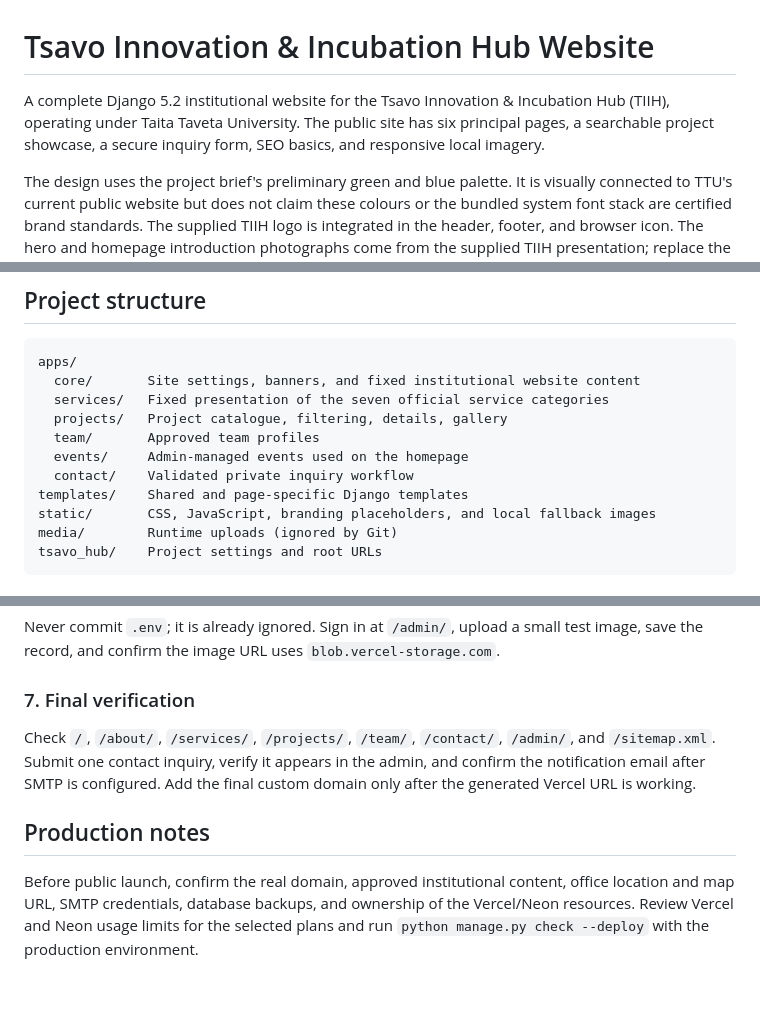
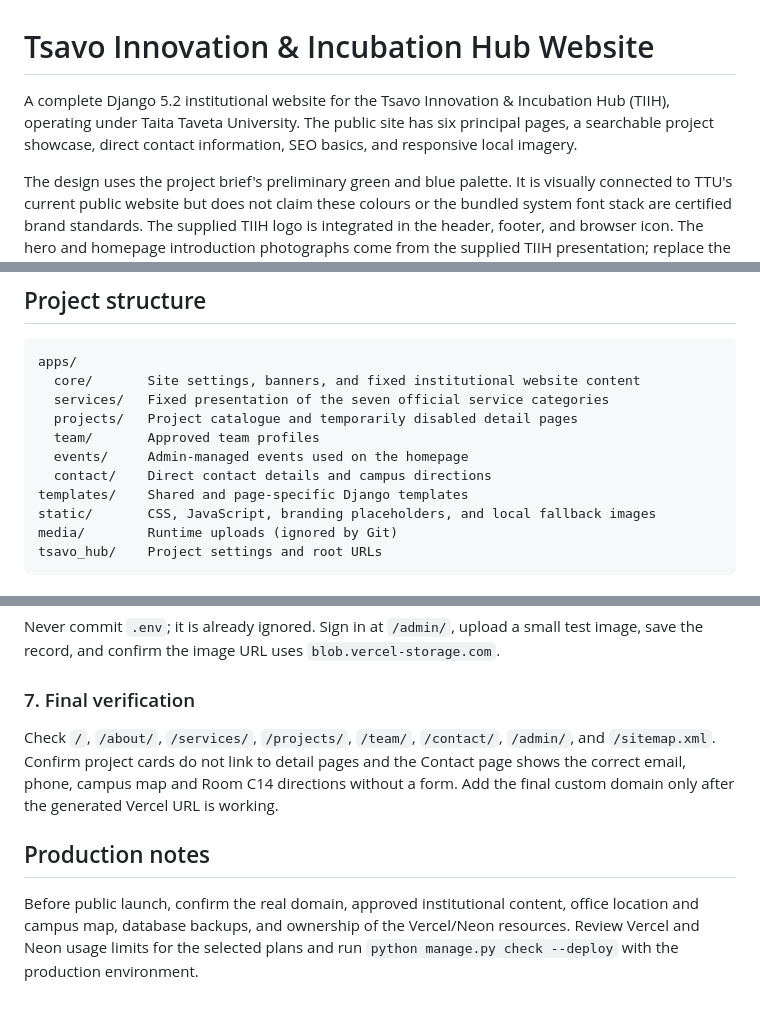
Before and after one commit to JAPHES/tsavo_innovation-incubation_hub_website, a Markdown page: README.md, 3 parts joined by grey strips. Rendered like a GitHub page.

Commit message:
Document paused project pages and contact-only workflow

```diff
--- a/README.md
+++ b/README.md
@@ -1,6 +1,6 @@
 # Tsavo Innovation & Incubation Hub Website
 
-A complete Django 5.2 institutional website for the Tsavo Innovation & Incubation Hub (TIIH), operating under Taita Taveta University. The public site has six principal pages, a searchable project showcase, a secure inquiry form, SEO basics, and responsive local imagery.
+A complete Django 5.2 institutional website for the Tsavo Innovation & Incubation Hub (TIIH), operating under Taita Taveta University. The public site has six principal pages, a searchable project showcase, direct contact information, SEO basics, and responsive local imagery.
 
 The design uses the project brief's preliminary green and blue palette. It is visually connected to TTU's current public website but does not claim these colours or the bundled system font stack are certified brand standards. The supplied TIIH logo is integrated in the header, footer, and browser icon. The hero and homepage introduction photographs come from the supplied TIIH presentation; replace the remaining temporary imagery and TTU placeholder when approved institutional assets are available.
 
@@ -18,10 +18,10 @@ The design uses the project brief's preliminary green and blue palette. It is vi
 apps/
   core/       Site settings, banners, and fixed institutional website content
   services/   Fixed presentation of the seven official service categories
-  projects/   Project catalogue, filtering, details, gallery
+  projects/   Project catalogue and temporarily disabled detail pages
   team/       Approved team profiles
   events/     Admin-managed events used on the homepage
-  contact/    Validated private inquiry workflow
+  contact/    Direct contact details and campus directions
 templates/    Shared and page-specific Django templates
 static/       CSS, JavaScript, branding placeholders, and local fallback images
 media/        Runtime uploads (ignored by Git)
@@ -188,8 +188,8 @@ Never commit `.env`; it is already ignored. Sign in at `/admin/`, upload a small
 
 ### 7. Final verification
 
-Check `/`, `/about/`, `/services/`, `/projects/`, `/team/`, `/contact/`, `/admin/`, and `/sitemap.xml`. Submit one contact inquiry, verify it appears in the admin, and confirm the notification email after SMTP is configured. Add the final custom domain only after the generated Vercel URL is working.
+Check `/`, `/about/`, `/services/`, `/projects/`, `/team/`, `/contact/`, `/admin/`, and `/sitemap.xml`. Confirm project cards do not link to detail pages and the Contact page shows the correct email, phone, campus map and Room C14 directions without a form. Add the final custom domain only after the generated Vercel URL is working.
 
 ## Production notes
 
-Before public launch, confirm the real domain, approved institutional content, office location and map URL, SMTP credentials, database backups, and ownership of the Vercel/Neon resources. Review Vercel and Neon usage limits for the selected plans and run `python manage.py check --deploy` with the production environment.
+Before public launch, confirm the real domain, approved institutional content, office location and campus map, database backups, and ownership of the Vercel/Neon resources. Review Vercel and Neon usage limits for the selected plans and run `python manage.py check --deploy` with the production environment.
```
Also changed, not shown: other parts of README.md (+5 -5 lines).
